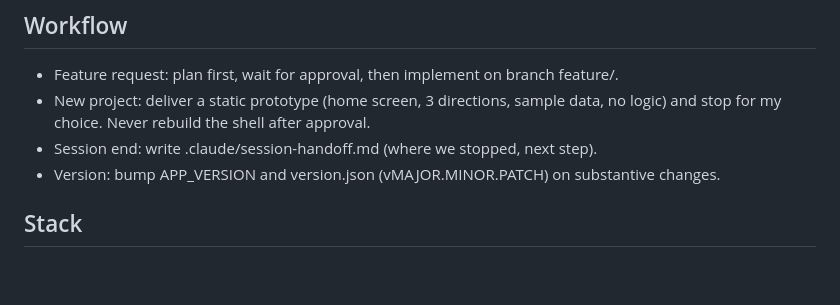
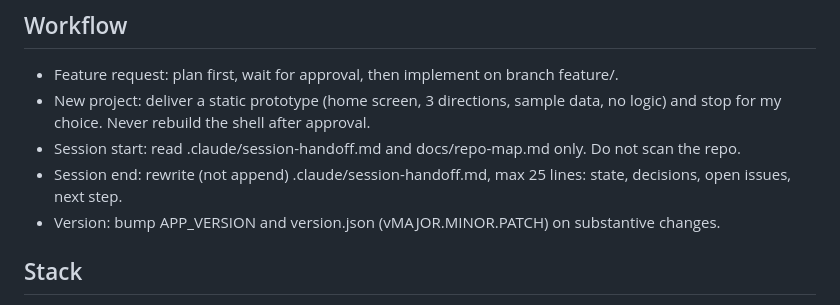
Before and after one commit to Dev-saged/offline-aid-manager, a Markdown page: CLAUDE.md, the part around the change. Drawn GitHub-style; blank space fills up the shorter version.

Commit message:
chore: add session start/end rules to CLAUDE.md

```diff
--- a/CLAUDE.md
+++ b/CLAUDE.md
@@ -17,7 +17,8 @@ Output: no greetings or filler. Max 3 bullets of explanation. One-line summary b
 ## Workflow
 - Feature request: plan first, wait for approval, then implement on branch feature/<name>.
 - New project: deliver a static prototype (home screen, 3 directions, sample data, no logic) and stop for my choice. Never rebuild the shell after approval.
-- Session end: write .claude/session-handoff.md (where we stopped, next step).
+- Session start: read .claude/session-handoff.md and docs/repo-map.md only. Do not scan the repo.
+- Session end: rewrite (not append) .claude/session-handoff.md, max 25 lines: state, decisions, open issues, next step.
 - Version: bump APP_VERSION and version.json (vMAJOR.MINOR.PATCH) on substantive changes.
 
 ## Stack
```
